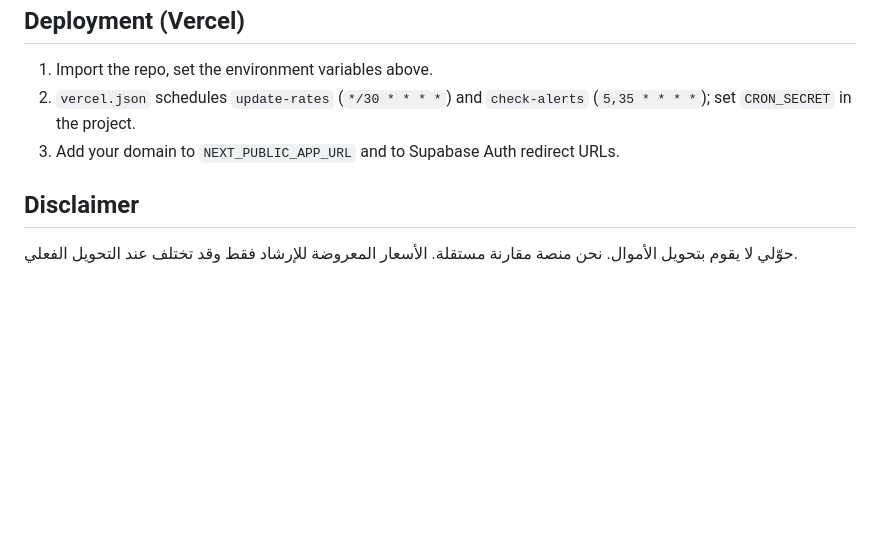
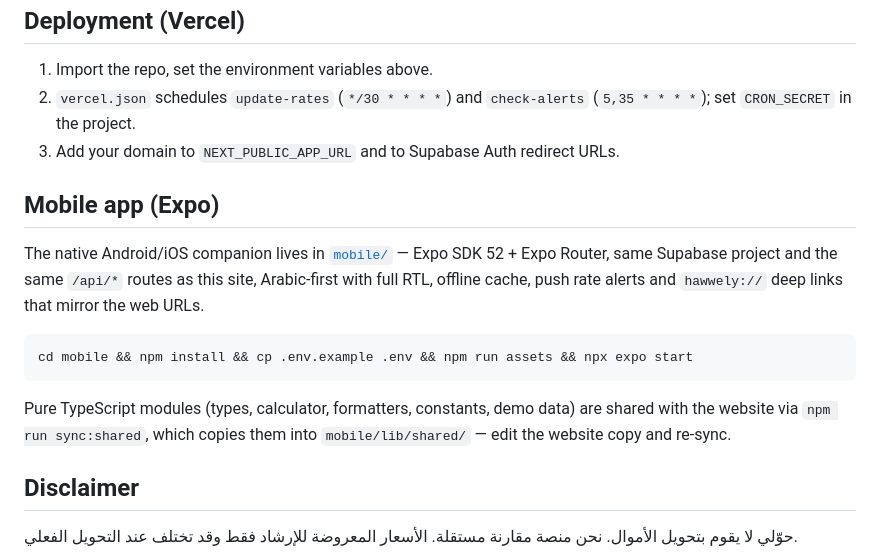
Before and after one commit to Adhambadrun/hawwely, a Markdown page: README.md, the part around the change. Drawn GitHub-style; blank space fills up the shorter version.

Commit message:
docs: link mobile app from root README
Co-authored-by: arena-agent <297053741+arena-agent@users.noreply.github.com>

````diff
--- a/README.md
+++ b/README.md
@@ -128,6 +128,19 @@ scripts/               # generate-seed-sql.ts, generate-assets.ts
 2. `vercel.json` schedules `update-rates` (`*/30 * * * *`) and `check-alerts` (`5,35 * * * *`); set `CRON_SECRET` in the project.
 3. Add your domain to `NEXT_PUBLIC_APP_URL` and to Supabase Auth redirect URLs.
 
+## Mobile app (Expo)
+
+The native Android/iOS companion lives in [`mobile/`](mobile/README.md) — Expo SDK 52 + Expo Router,
+same Supabase project and the same `/api/*` routes as this site, Arabic-first with full RTL, offline cache,
+push rate alerts and `hawwely://` deep links that mirror the web URLs.
+
+```bash
+cd mobile && npm install && cp .env.example .env && npm run assets && npx expo start
+```
+
+Pure TypeScript modules (types, calculator, formatters, constants, demo data) are shared with the website via
+`npm run sync:shared`, which copies them into `mobile/lib/shared/` — edit the website copy and re-sync.
+
 ## Disclaimer
 
 حوّلي لا يقوم بتحويل الأموال. نحن منصة مقارنة مستقلة. الأسعار المعروضة للإرشاد فقط وقد تختلف عند التحويل الفعلي.
````
